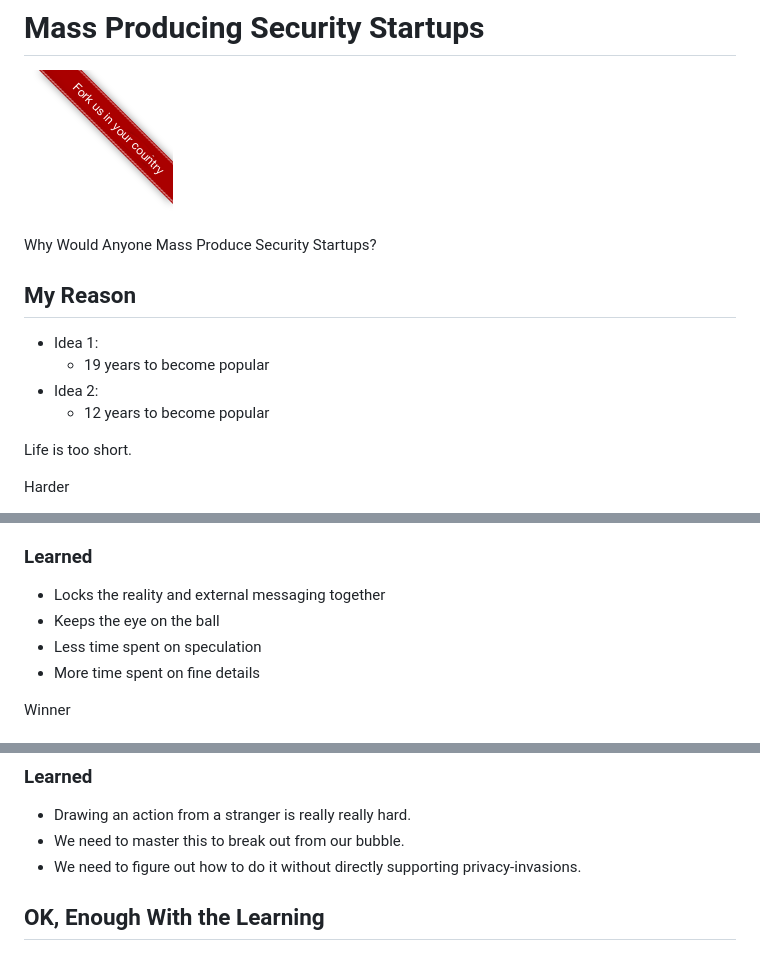
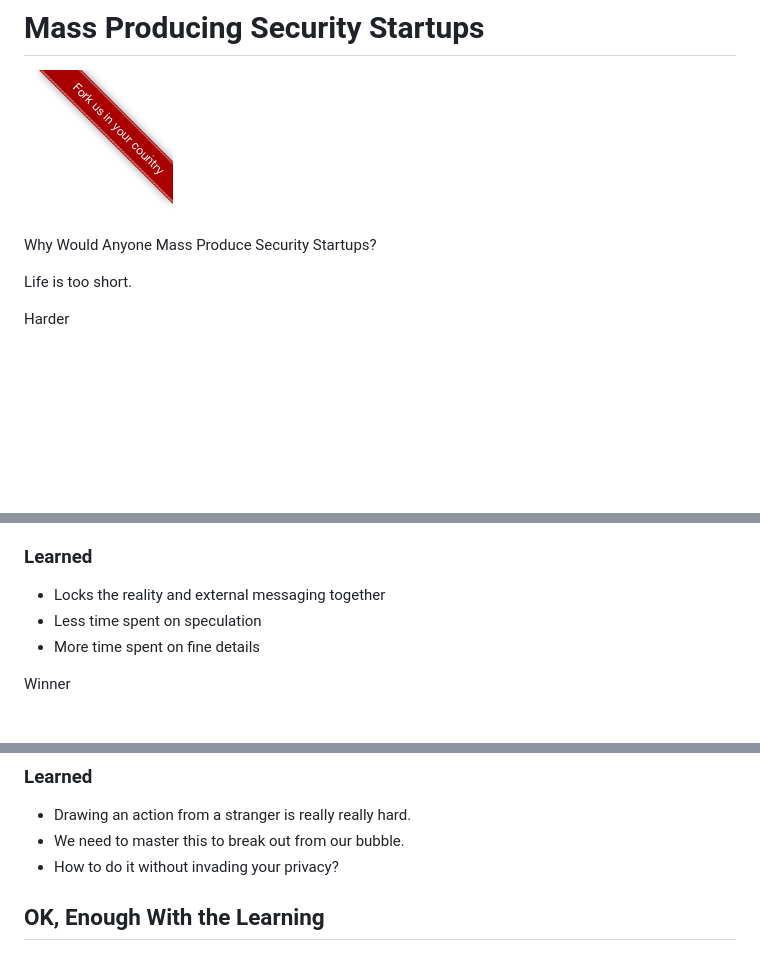
Before and after one commit to scanabc/open, a Markdown page: octo17/index.md, 3 parts joined by grey strips. Drawn GitHub-style; blank space fills up the shorter version.

Commit message:
octo17 - minor fixes

```diff
--- a/octo17/index.md
+++ b/octo17/index.md
@@ -10,17 +10,6 @@
 <!-- .slide: data-background-image="why.jpg" class="rightest-whitebox" -->
 
 Why Would Anyone Mass Produce Security Startups?
-
-<!-- next -->
-
-<!-- .slide: data-background-image="world.jpg" class="right-whitebox" -->
-
-## My Reason
-
-* Idea 1:
-  * 19 years to become popular
-* Idea 2:
-  * 12 years to become popular
 
 <!-- next -->
 
@@ -156,7 +145,6 @@ Don't steal the developers thunder.
 ### Learned
 
 * Locks the reality and external messaging together
-* Keeps the eye on the ball
 * Less time spent on speculation
 * More time spent on fine details
 
@@ -212,7 +200,7 @@ Marketing Experinments
 
 * Drawing an action from a stranger is really really hard.
 * We need to master this to break out from our bubble.
-* We need to figure out how to do it without directly supporting privacy-invasions.
+* How to do it without invading your privacy?
 
 <!-- next -->
 
```
Also changed, not shown: octo17/doers.jpg (added), octo17/testdrive2.jpg (added), octo17/trytls.jpg (added), octo17/urlhandlers.jpg (added).
